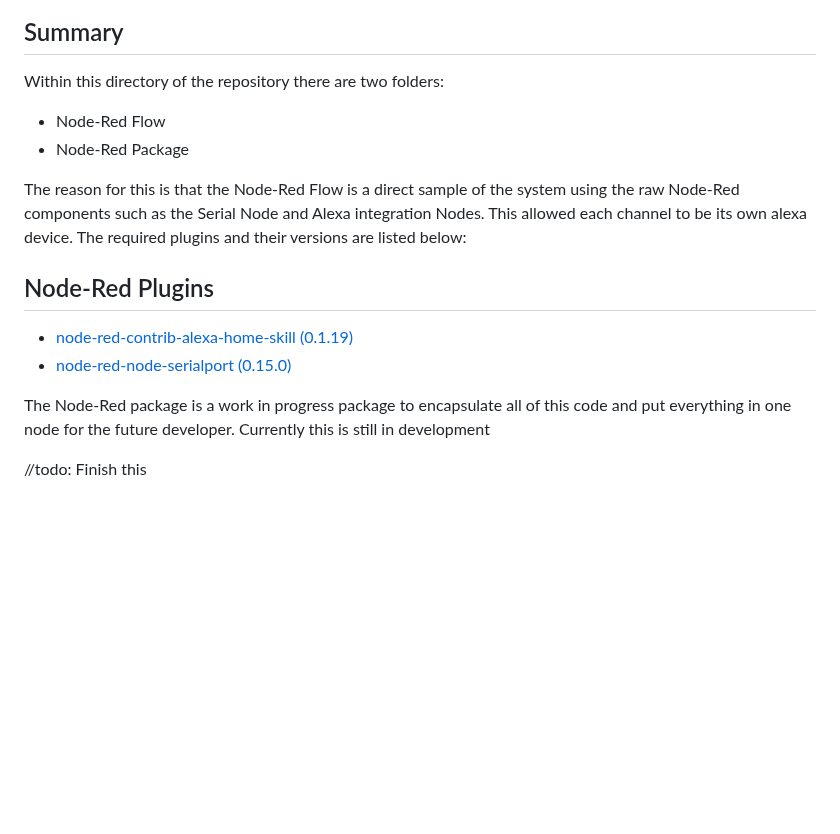
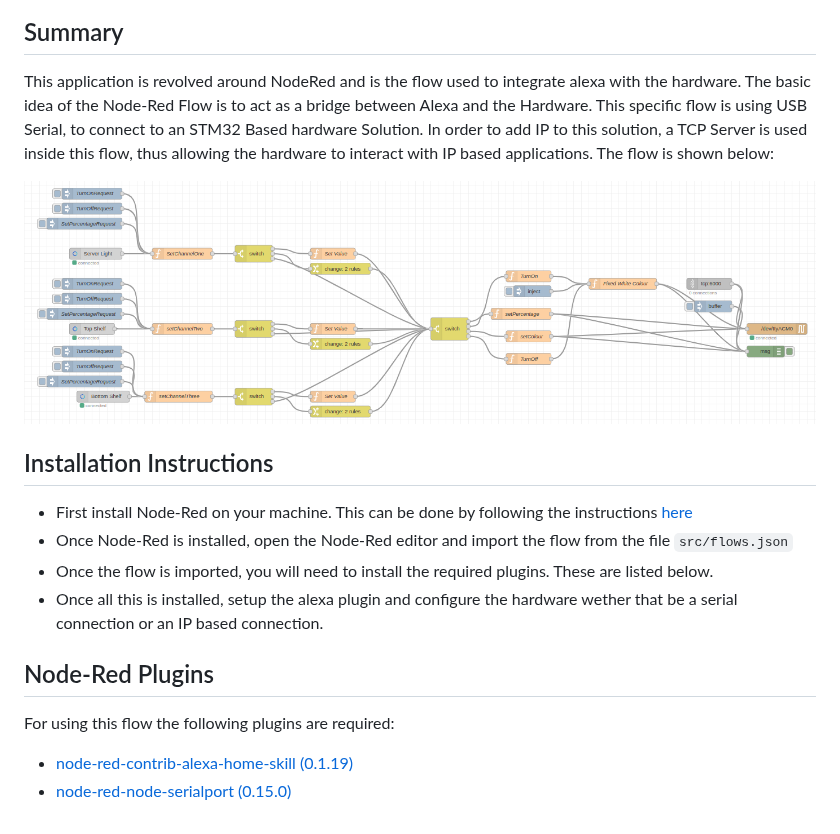
Before and after one commit to ScottGibb/LED-Strip-Controller-Software, a Markdown page: Node-Red/ReadMe.md, the part around the change. Rendered like a GitHub page; pictures changed too: Node-Red/docs/Node_Red_Flow.png (added); blank space fills up the shorter version.

Commit message:
Adding Node-Red ReadMe

```diff
--- a/Node-Red/ReadMe.md
+++ b/Node-Red/ReadMe.md
@@ -5,17 +5,23 @@
 </center>
 
 ## Summary
-Within this directory of the repository there are two folders:
- - Node-Red Flow
- - Node-Red Package
 
- The reason for this is that the Node-Red Flow is a direct sample of the system using the raw Node-Red components such as the Serial Node and Alexa integration Nodes. This allowed each channel to be its own alexa device. The required plugins and their versions are listed below:
+This application is revolved around NodeRed and is the flow used to integrate alexa with the hardware. The basic idea of the Node-Red Flow is to act as a bridge between Alexa and the Hardware. This specific flow is using USB Serial, to connect to an STM32 Based hardware Solution. In order to add IP to this solution, a TCP Server is used inside this flow, thus allowing the hardware to interact with IP based applications. The flow is shown below:
+
+<center>
+<img src = "docs/Node_Red_Flow.png">
+</center>
+
+## Installation Instructions
+
+- First install Node-Red on your machine. This can be done by following the instructions [here](https://nodered.org/docs/getting-started/local)
+- Once Node-Red is installed, open the Node-Red editor and import the flow from the file `src/flows.json`
+- Once the flow is imported, you will need to install the required plugins. These are listed below.
+- Once all this is installed, setup the alexa plugin and configure the hardware wether that be a serial connection or an IP based connection.
+
 
 ## Node-Red Plugins
+
+For using this flow the following plugins are required:
  - [node-red-contrib-alexa-home-skill (0.1.19)](https://flows.nodered.org/node/node-red-contrib-alexa-home-skill)
  - [node-red-node-serialport (0.15.0)](https://flows.nodered.org/node/node-red-node-serialport)
-
-
- The Node-Red package is a work in progress package to encapsulate all of this code and put everything in one node for the future developer. Currently this is still in development
-
- //todo: Finish this
```
